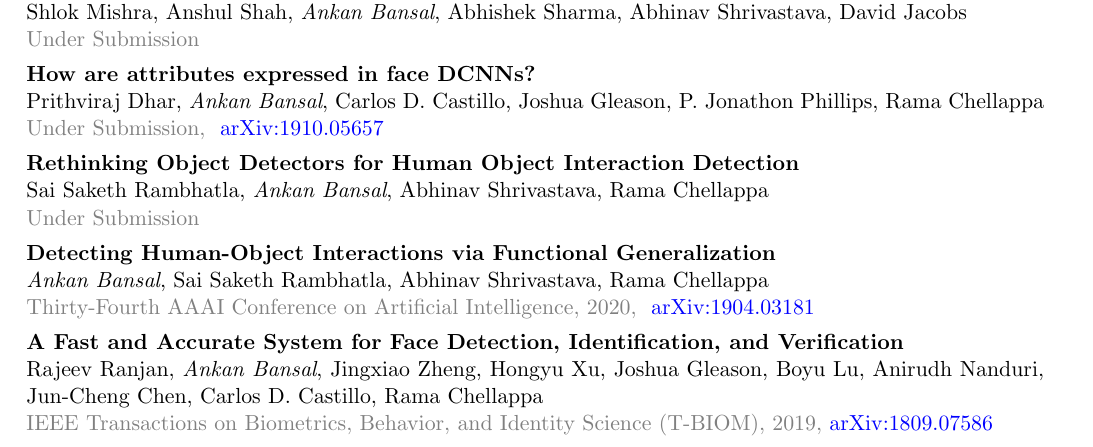
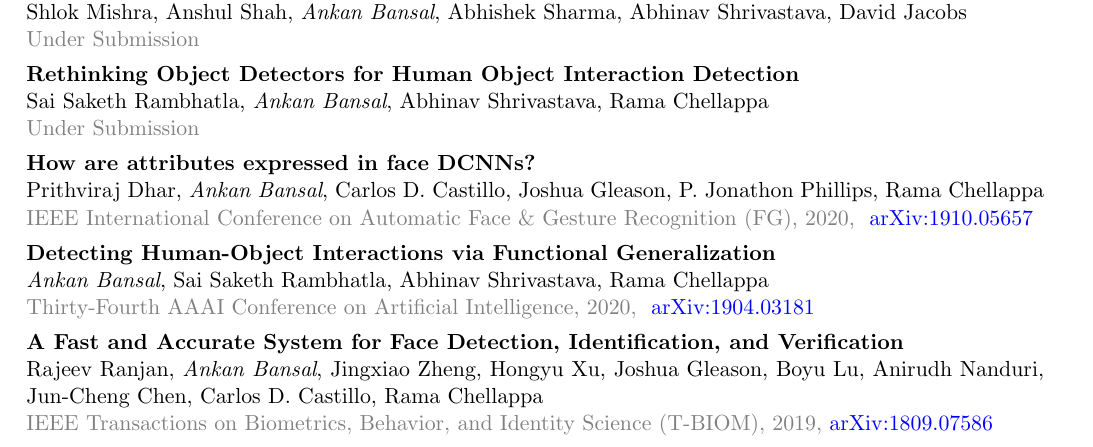
Before and after one commit to ankanbansal/ankanbansal.github.io, a LaTeX CV (Resume/resume_AB_2page.tex): part of page 1 of 2, cut so that both start at the same text. Compiled offline with pdfLaTeX.

Commit message:
resume update

```diff
--- a/Resume/resume_AB_2page.tex
+++ b/Resume/resume_AB_2page.tex
@@ -93,15 +93,15 @@ Shrivastava, David Jacobs\\
 
 \vspace{4pt}
 
-\textbf{How are attributes expressed in face DCNNs?}\\
-Prithviraj Dhar, \textit{Ankan Bansal}, Carlos D. Castillo, Joshua Gleason, P. Jonathon Phillips, Rama Chellappa\\
-\textcolor{gray}{Under Submission,} ~\href{https://arxiv.org/abs/1910.05657}{arXiv:1910.05657}
+\textbf{Rethinking Object Detectors for Human Object Interaction Detection}\\
+Sai Saketh Rambhatla, \textit{Ankan Bansal}, Abhinav Shrivastava, Rama Chellappa\\
+\textcolor{gray}{Under Submission}
 
 \vspace{4pt}
 
-\textbf{Rethinking Object Detectors for Human Object Interaction Detection}\\
-Sai Saketh Rambhatla, \textit{Ankan Bansal}, Abhinav Shrivastava, Rama Chellappa\\
-\textcolor{gray}{Under Submission}
+\textbf{How are attributes expressed in face DCNNs?}\\
+Prithviraj Dhar, \textit{Ankan Bansal}, Carlos D. Castillo, Joshua Gleason, P. Jonathon Phillips, Rama Chellappa\\
+\textcolor{gray}{IEEE International Conference on Automatic Face \& Gesture Recognition (FG), 2020,} ~\href{https://arxiv.org/abs/1910.05657}{arXiv:1910.05657}
 
 \vspace{4pt}
 
```
Also changed, not shown: Resume/A.Bansal_Resume.pdf, Resume/resume_AB_2page.pdf, 1 other file.
